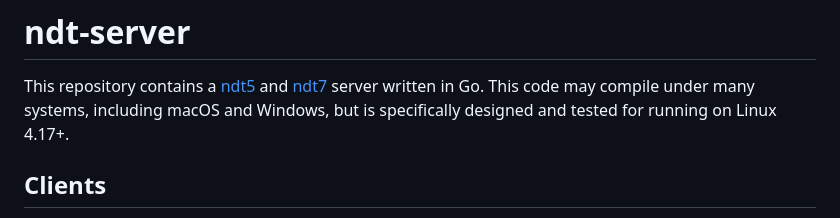
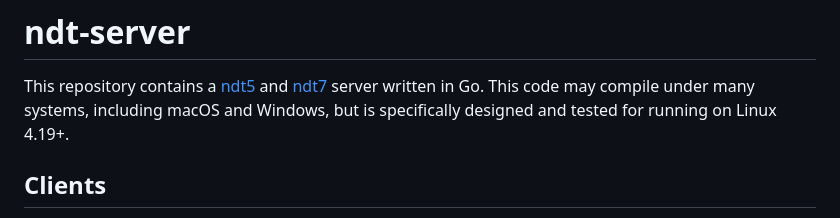
Before and after one commit to m-lab/ndt-server, a Markdown page: README.md, the part around the change. GitHub-like rendering.

Commit message:
Update README.md to Linux 4.19

```diff
--- a/README.md
+++ b/README.md
@@ -6,7 +6,7 @@ This repository contains a [ndt5](
 https://github.com/ndt-project/ndt/wiki/NDTProtocol) and [ndt7](
 spec/ndt7-protocol.md) server written in Go. This code may compile under
 many systems, including macOS and Windows, but is specifically designed
-and tested for running on Linux 4.17+.
+and tested for running on Linux 4.19+.
 
 ## Clients
 
```
